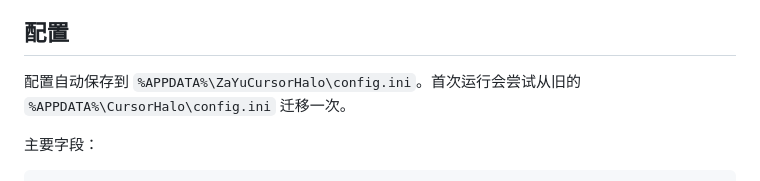
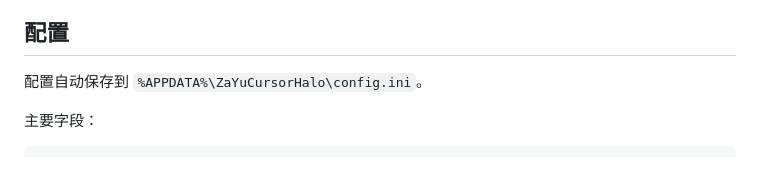
Before and after one commit to Three-LEI/ZaYuCursorHalo, a Markdown page: README.md, the part around one of its changes. Rendered like a GitHub page.

```diff
--- a/README.md
+++ b/README.md
@@ -50,8 +50,7 @@ scripts\build-win7-x86.cmd
 
 ## 配置
 
-配置自动保存到 `%APPDATA%\ZaYuCursorHalo\config.ini`。首次运行会尝试从旧的
-`%APPDATA%\CursorHalo\config.ini` 迁移一次。
+配置自动保存到 `%APPDATA%\ZaYuCursorHalo\config.ini`。
 
 主要字段：
 
```
Also changed, not shown: other parts of README.md (+2 -2 lines), RELEASE_NOTES_v0.3.0.md (+1 -1 lines), docs/p3-key-visualizer.md (+2 -4 lines), artifacts/readme-keys.png (added), artifacts/readme-stack.png (added), 1 other file.
